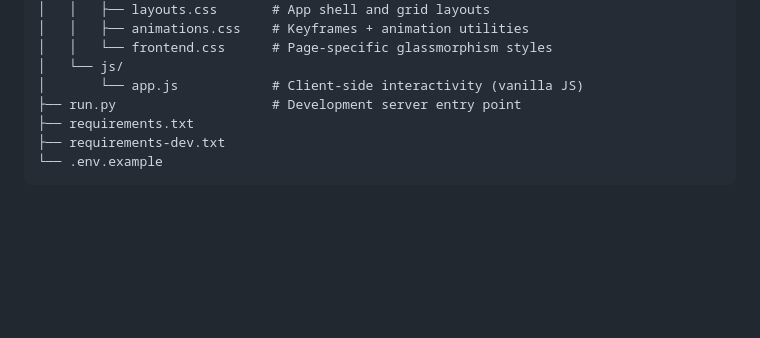
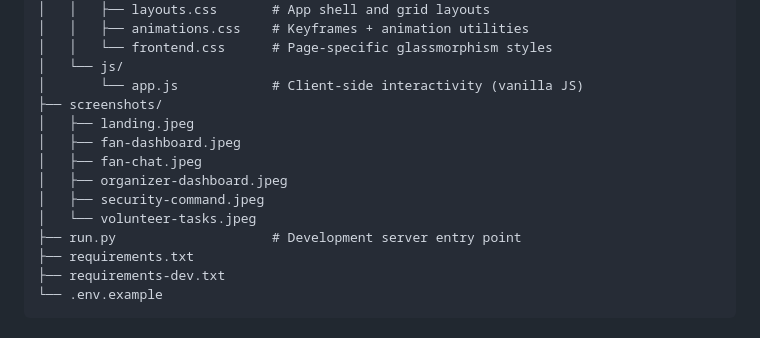
Before and after one commit to Milind-277/stadiumind-ai, a Markdown page: README.md, the part around the change. GitHub-like rendering; blank space fills up the shorter version.

Commit message:
Add screenshots directory with example images

```diff
--- a/README.md
+++ b/README.md
@@ -100,6 +100,13 @@ stadiumind-ai/
 │   │   └── frontend.css      # Page-specific glassmorphism styles
 │   └── js/
 │       └── app.js            # Client-side interactivity (vanilla JS)
+├── screenshots/
+│   ├── landing.jpeg
+│   ├── fan-dashboard.jpeg
+│   ├── fan-chat.jpeg
+│   ├── organizer-dashboard.jpeg
+│   ├── security-command.jpeg
+│   └── volunteer-tasks.jpeg
 ├── run.py                    # Development server entry point
 ├── requirements.txt
 ├── requirements-dev.txt
```
